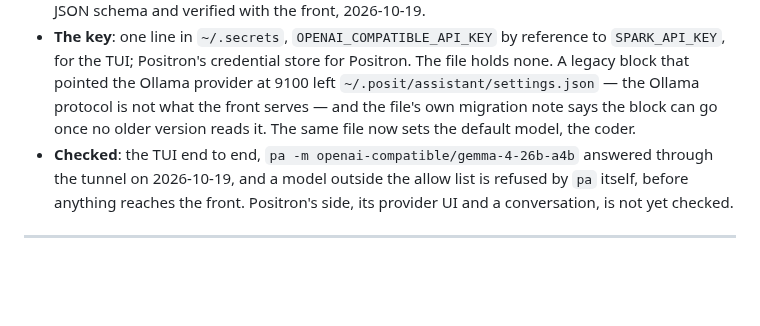
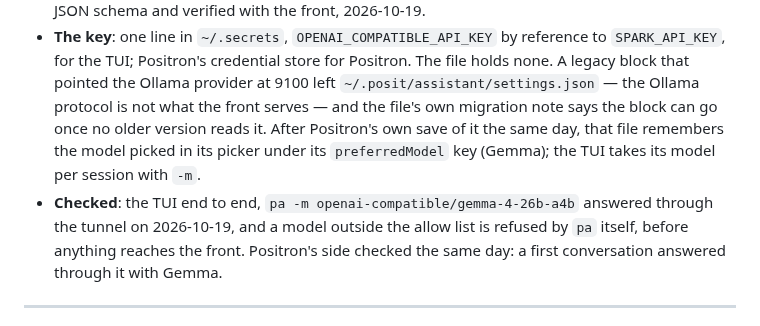
Before and after one commit to chendaniely/local-ai, a Markdown page: changelog.md, the part around the change. Rendered like a GitHub page; blank space fills up the shorter version.

```diff
--- a/changelog.md
+++ b/changelog.md
@@ -28,12 +28,13 @@ reach the models over `make tunnel`, as pi and opencode do. The decision is in t
   `SPARK_API_KEY`, for the TUI; Positron's credential store for Positron. The file holds none.
   A legacy block that pointed the Ollama provider at 9100 left
   `~/.posit/assistant/settings.json` — the Ollama protocol is not what the front serves — and the
-  file's own migration note says the block can go once no older version reads it. The same file
-  now sets the default model, the coder.
+  file's own migration note says the block can go once no older version reads it. After
+  Positron's own save of it the same day, that file remembers the model picked in its picker
+  under its `preferredModel` key (Gemma); the TUI takes its model per session with `-m`.
 - **Checked**: the TUI end to end, `pa -m openai-compatible/gemma-4-26b-a4b` answered through the
   tunnel on 2026-10-19, and a model outside the allow list is refused by `pa` itself, before
-  anything reaches the front. Positron's side, its provider UI and a conversation, is not yet
-  checked.
+  anything reaches the front. Positron's side checked the same day: a first conversation
+  answered through it with Gemma.
 
 ---
 
```
Also changed, not shown: README.md (+5 -4 lines), website/how-to/posit-assistant.md (+11 -12 lines).
